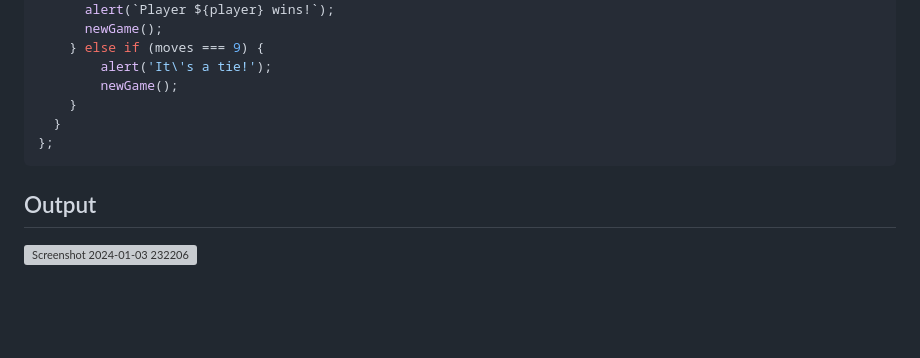
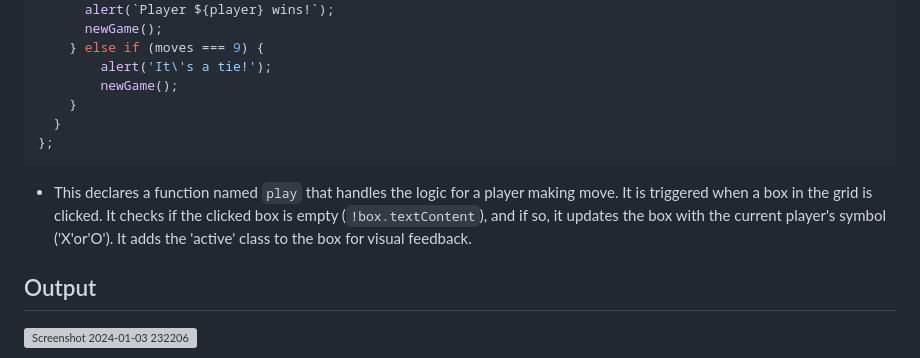
Before and after one commit to manisankar29/Tic-Tac-Toe_game, a Markdown page: README.md, the part around the change. GitHub-like rendering; blank space fills up the shorter version; grey boxes are pictures that could not be loaded.

````diff
--- a/README.md
+++ b/README.md
@@ -131,6 +131,8 @@ const play = (e) => {
 };
 ```
 
+- This declares a function named `play` that handles the logic for a player making move. It is triggered when a box in the grid is clicked. It checks if the clicked box is empty (`!box.textContent`), and if so, it updates the box with the current player's symbol ('X'or'O'). It adds the 'active' class to the box for visual feedback.
+
 ## Output
 
 <img width="960" alt="Screenshot 2024-01-03 232206" src="https://github.com/manisankar29/Tic-Tac-Toe_game/assets/138246745/09fe6e03-6040-4b26-87e6-55e2d04cd62b">
````
